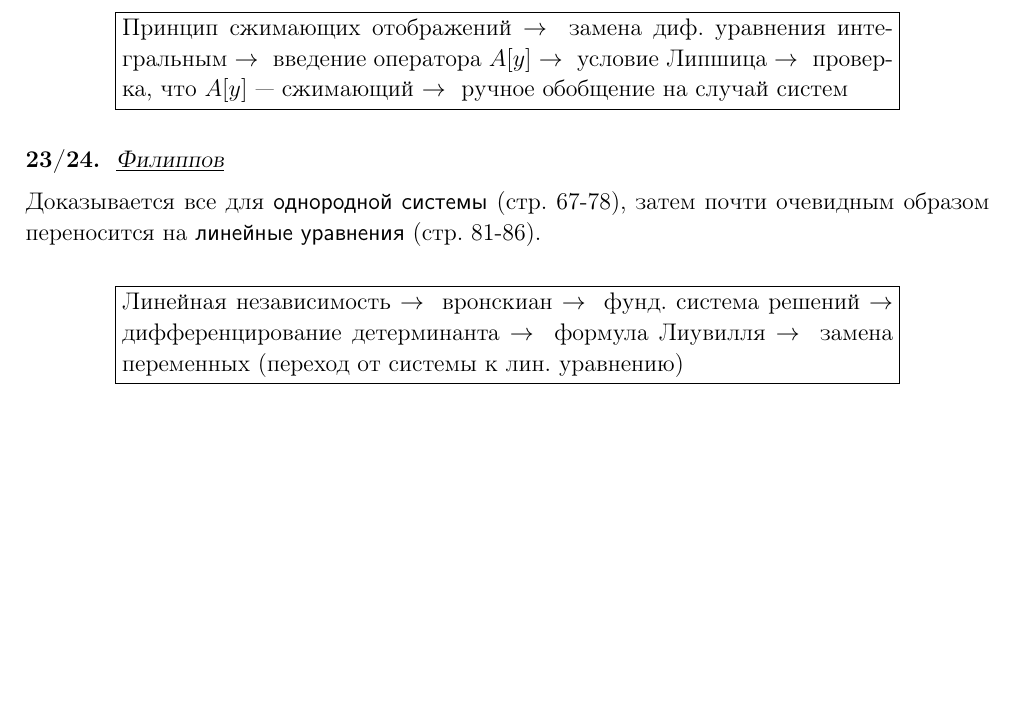
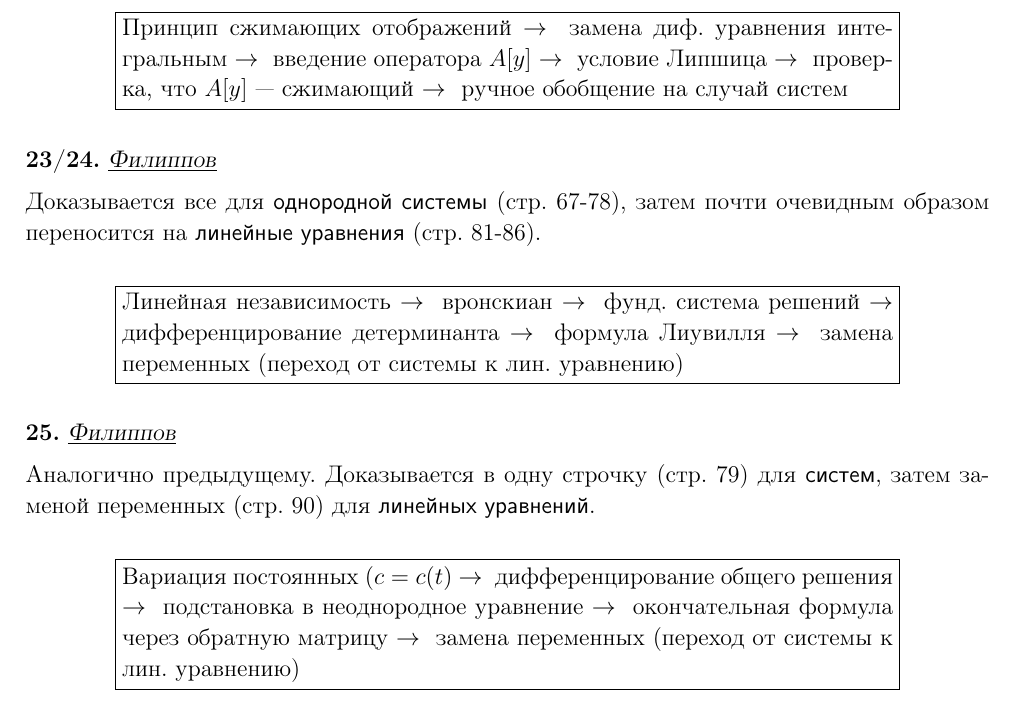
Before and after one commit to gkorepanov/dif-equ-2017, a LaTeX document (diffur.tex): part of the page, cut so that both start at the same text, the shorter picture padded with empty space. The pictures show the PDF file diffur.pdf that the author committed with the source.

Commit message:
25'th added

```diff
--- a/diffur.tex
+++ b/diffur.tex
@@ -46,5 +49,22 @@
 	        \raf{формула Лиувилля}
 	            {замена переменных (переход от системы к лин.~уравнению)}
 	}
+}
+
+{
+	\num{25}
+	\name{Филиппов}
+
+	Аналогично предыдущему. Доказывается в одну строчку (стр. 79) для \textsf{систем}, затем заменой переменных (стр. 90) для \textsf{линейных уравнений}.
+
+	\scheme{
+	        \raf{Вариация постоянных ($c = c(t)$}
+	        \raf{дифференцирование общего решения}
+	        \raf{подстановка в неоднородное уравнение}
+	        \raf{окончательная формула через обратную матрицу}
+	            {замена переменных (переход от системы к лин.~уравнению)}
+	}
+}
+
 
 \end{document}
```
Also changed, not shown: diffur.pdf, diffur.tex (13 more changed lines). Lines whose indentation alone changed are shown as unchanged.
